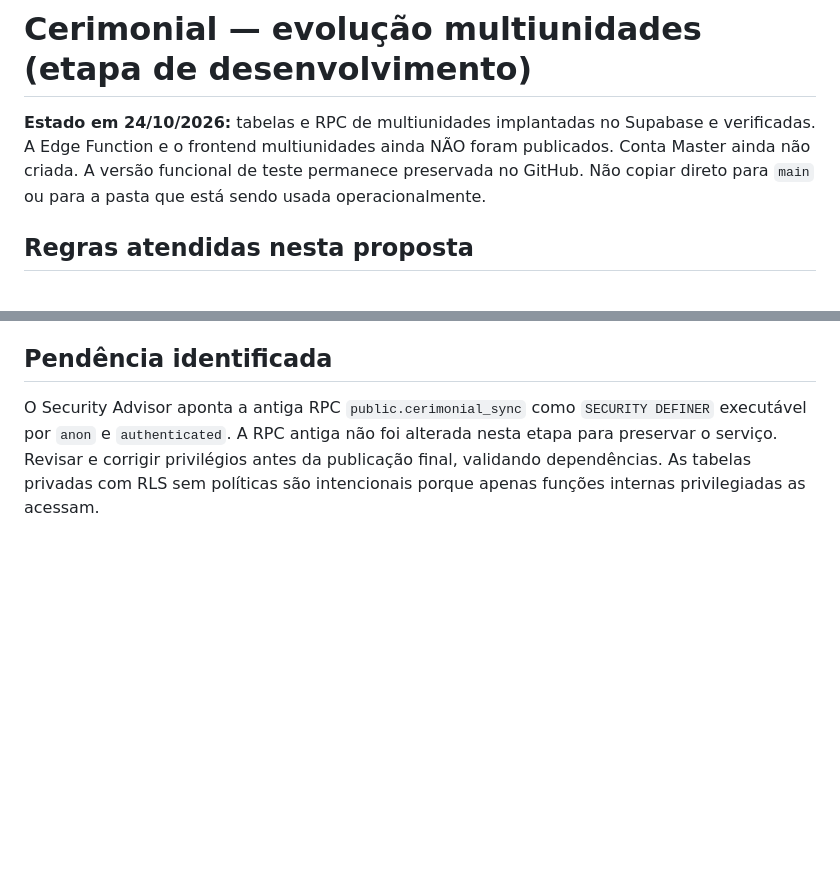
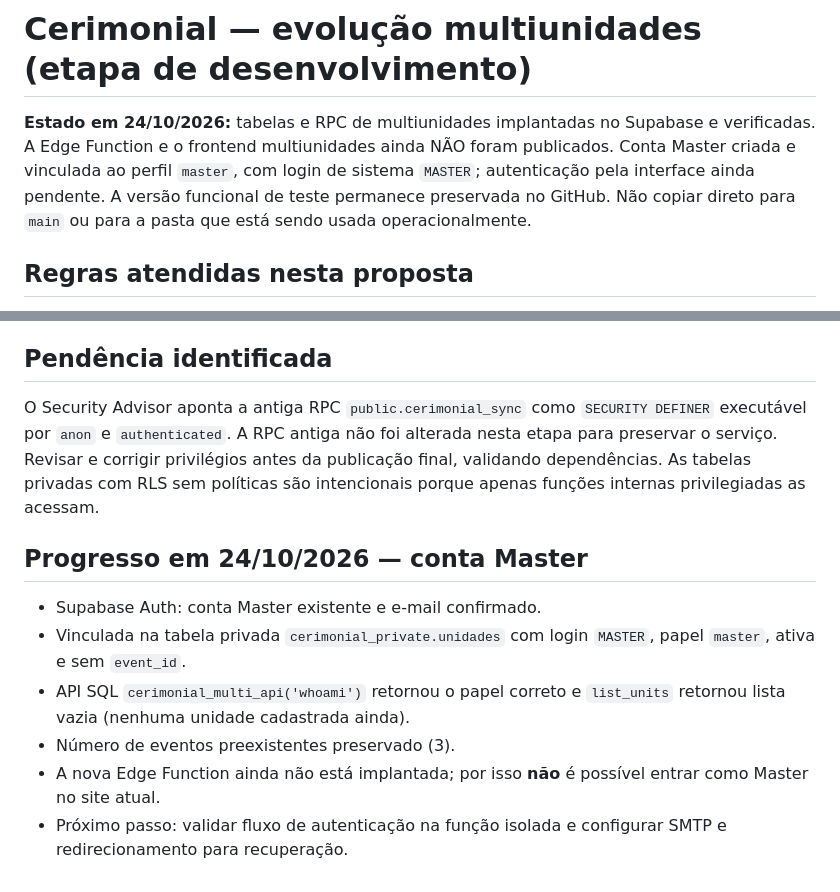
Before and after one commit to amaldydaniel/Cerimonial-BAGL, a Markdown page: docs/MULTIUNIDADES_DESENVOLVIMENTO.md, 2 parts joined by grey strips. Rendered like a GitHub page; blank space fills up the shorter version.

Commit message:
Registrar vinculação verificada do Administrador Master

```diff
--- a/docs/MULTIUNIDADES_DESENVOLVIMENTO.md
+++ b/docs/MULTIUNIDADES_DESENVOLVIMENTO.md
@@ -1,6 +1,6 @@
 # Cerimonial — evolução multiunidades (etapa de desenvolvimento)
 
-**Estado em 24/10/2026:** tabelas e RPC de multiunidades implantadas no Supabase e verificadas. A Edge Function e o frontend multiunidades ainda NÃO foram publicados. Conta Master ainda não criada. A versão funcional de teste permanece preservada no GitHub. Não copiar direto para `main` ou para a pasta que está sendo usada operacionalmente.
+**Estado em 24/10/2026:** tabelas e RPC de multiunidades implantadas no Supabase e verificadas. A Edge Function e o frontend multiunidades ainda NÃO foram publicados. Conta Master criada e vinculada ao perfil `master`, com login de sistema `MASTER`; autenticação pela interface ainda pendente. A versão funcional de teste permanece preservada no GitHub. Não copiar direto para `main` ou para a pasta que está sendo usada operacionalmente.
 
 ## Regras atendidas nesta proposta
 
@@ -59,3 +59,12 @@ Referências: https://supabase.com/docs/guides/auth/passwords e https://supabase
 ## Pendência identificada
 
 O Security Advisor aponta a antiga RPC `public.cerimonial_sync` como `SECURITY DEFINER` executável por `anon` e `authenticated`. A RPC antiga não foi alterada nesta etapa para preservar o serviço. Revisar e corrigir privilégios antes da publicação final, validando dependências. As tabelas privadas com RLS sem políticas são intencionais porque apenas funções internas privilegiadas as acessam.
+
+## Progresso em 24/10/2026 — conta Master
+
+- Supabase Auth: conta Master existente e e-mail confirmado.
+- Vinculada na tabela privada `cerimonial_private.unidades` com login `MASTER`, papel `master`, ativa e sem `event_id`.
+- API SQL `cerimonial_multi_api('whoami')` retornou o papel correto e `list_units` retornou lista vazia (nenhuma unidade cadastrada ainda).
+- Número de eventos preexistentes preservado (3).
+- A nova Edge Function ainda não está implantada; por isso **não** é possível entrar como Master no site atual.
+- Próximo passo: validar fluxo de autenticação na função isolada e configurar SMTP e redirecionamento para recuperação.
```
